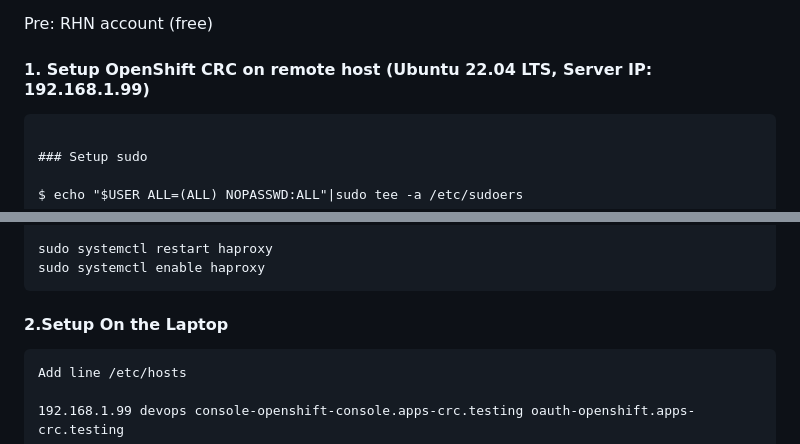
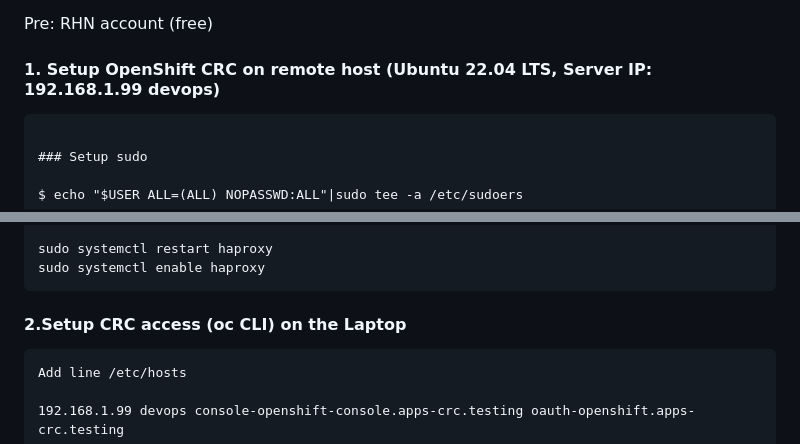
Before and after one commit to adavarski/OpenShift-CRC-Playground, a Markdown page: README.md, 2 parts joined by grey strips. GitHub-like rendering.

````diff
--- a/README.md
+++ b/README.md
@@ -4,7 +4,7 @@ Note:  Setting up CodeReady Containers (CRC) on a Remote Server (Ubuntu 22.04) a
 
 Pre: RHN account (free)
 
-#### 1. Setup OpenShift CRC on remote host (Ubuntu 22.04 LTS, Server IP: 192.168.1.99)
+#### 1. Setup OpenShift CRC on remote host (Ubuntu 22.04 LTS, Server IP: 192.168.1.99 devops)
 ```
 
 ### Setup sudo
@@ -93,7 +93,7 @@ EOF
 sudo systemctl restart haproxy
 sudo systemctl enable haproxy
 ```
-#### 2.Setup On the Laptop
+#### 2.Setup CRC access (oc CLI) on the Laptop
 
 ```
 Add line /etc/hosts
````
